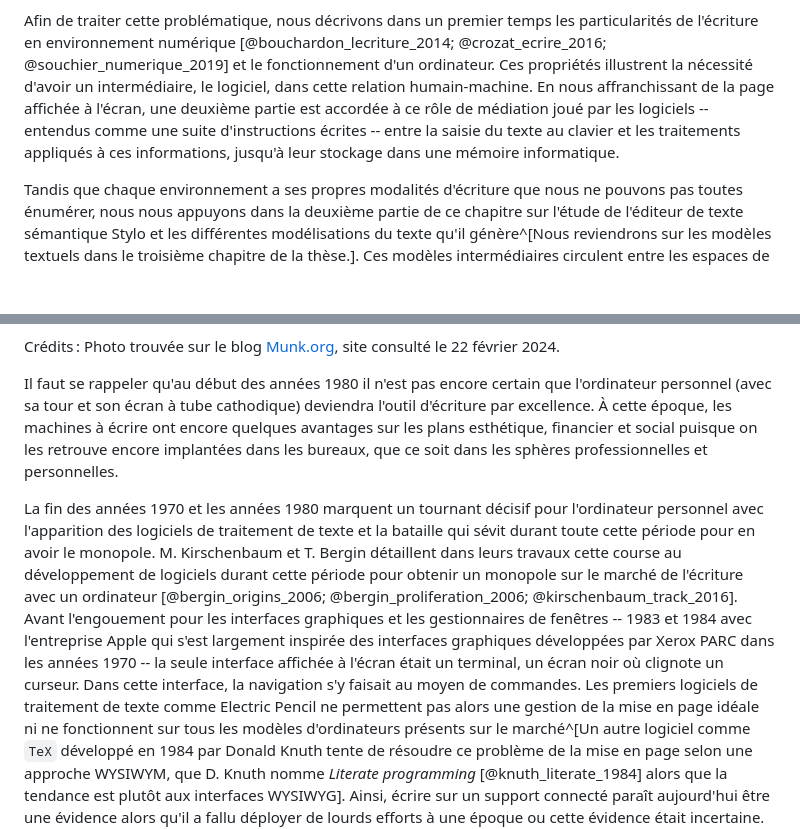
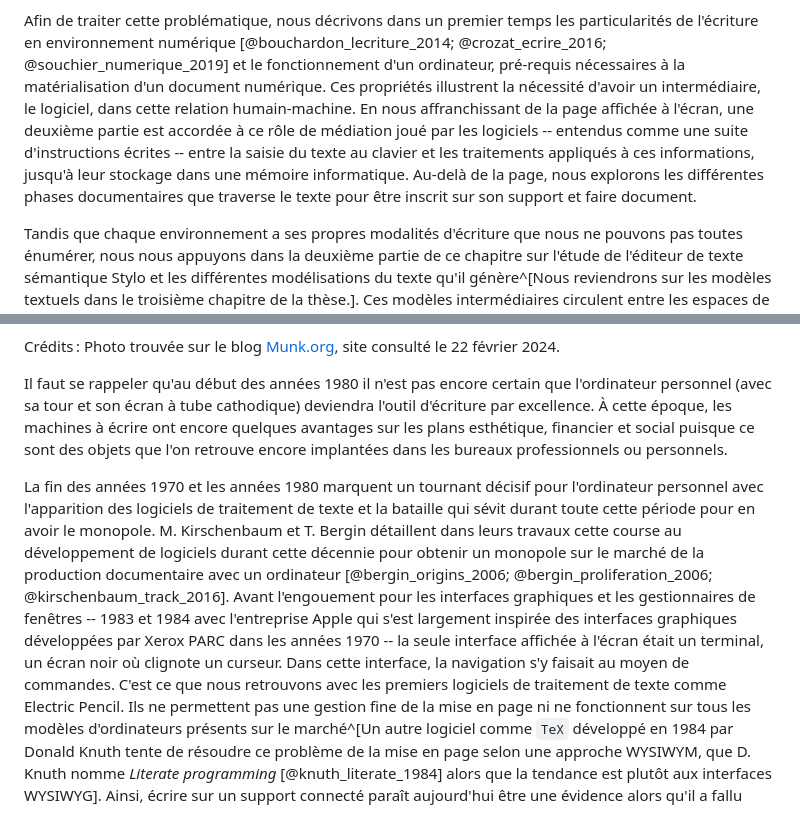
Before and after one commit to RochDLY/pandoc-site, a Markdown page: src/posts/2024-05-06-la-saisie-du-texte-dans-un-nouveau-document.md, 2 parts joined by grey strips. Drawn GitHub-style; blank space fills up the shorter version.

Commit message:
micro correction dans le billet sur la matérialisation du document

```diff
--- a/src/posts/2024-05-06-la-saisie-du-texte-dans-un-nouveau-document.md
+++ b/src/posts/2024-05-06-la-saisie-du-texte-dans-un-nouveau-document.md
@@ -85,7 +85,8 @@ particulier.
 Afin de traiter cette problématique, nous décrivons dans un premier temps
 les particularités de l'écriture en environnement numérique
 [@bouchardon_lecriture_2014; @crozat_ecrire_2016; @souchier_numerique_2019] et
-le fonctionnement d'un ordinateur.
+le fonctionnement d'un ordinateur, pré-requis nécessaires à la matérialisation d'un
+document numérique.
 Ces propriétés illustrent la nécessité d'avoir un intermédiaire, le logiciel,
 dans cette relation humain-machine.
 En nous affranchissant de la page affichée à l'écran, une deuxième partie est
@@ -93,6 +94,8 @@ accordée à ce rôle de médiation joué par les logiciels -- entendus comme un
 d'instructions écrites -- entre la saisie du texte au clavier et les
 traitements appliqués à ces informations, jusqu'à leur stockage dans une mémoire
 informatique.
+Au-delà de la page, nous explorons les différentes phases documentaires que
+traverse le texte pour être inscrit sur son support et faire document.
 
 Tandis que chaque environnement a ses propres modalités d'écriture que nous ne
 pouvons pas toutes énumérer, nous nous appuyons dans la deuxième partie de ce
@@ -265,15 +268,15 @@ Il faut se rappeler qu'au début des années 1980 il n'est pas encore certain qu
 l'ordinateur personnel (avec sa tour et son écran à tube cathodique) deviendra
 l'outil d'écriture par excellence.
 À cette époque, les machines à écrire ont encore quelques avantages sur les
-plans esthétique, financier et social puisque on les retrouve encore implantées
-dans les bureaux, que ce soit dans les sphères professionnelles et personnelles.
+plans esthétique, financier et social puisque ce sont des objets que l'on retrouve encore implantées
+dans les bureaux professionnels ou personnels.
 
 La fin des années 1970 et les années 1980 marquent un tournant décisif pour
 l'ordinateur personnel avec l'apparition des logiciels de traitement de texte et
 la bataille qui sévit durant toute cette période pour en avoir le monopole.
 M. Kirschenbaum et T. Bergin détaillent dans leurs travaux cette course au
-développement de logiciels durant cette période pour obtenir un monopole sur le
-marché de l'écriture avec un ordinateur
+développement de logiciels durant cette décennie pour obtenir un monopole sur le
+marché de la production documentaire avec un ordinateur
 [@bergin_origins_2006; @bergin_proliferation_2006; @kirschenbaum_track_2016].
 Avant l'engouement pour les interfaces graphiques et les gestionnaires de
 fenêtres -- 1983 et 1984 avec l'entreprise Apple qui s'est largement inspirée
@@ -281,8 +284,9 @@ des interfaces graphiques développées par Xerox PARC dans les années 1970 --
 seule interface affichée à l'écran était un terminal, un écran noir où clignote
 un curseur.
 Dans cette interface, la navigation s'y faisait au moyen de commandes.
-Les premiers logiciels de traitement de texte comme Electric Pencil ne
-permettent pas alors une gestion de la mise en page idéale ni ne fonctionnent sur
+C'est ce que nous retrouvons avec les premiers logiciels de traitement de texte
+comme Electric Pencil.
+Ils ne permettent pas une gestion fine de la mise en page ni ne fonctionnent sur
 tous les modèles d'ordinateurs présents sur le marché^[Un autre logiciel comme
 `TeX` développé en 1984 par Donald Knuth tente de résoudre ce problème de la
 mise en page selon une approche WYSIWYM, que D. Knuth nomme
```
